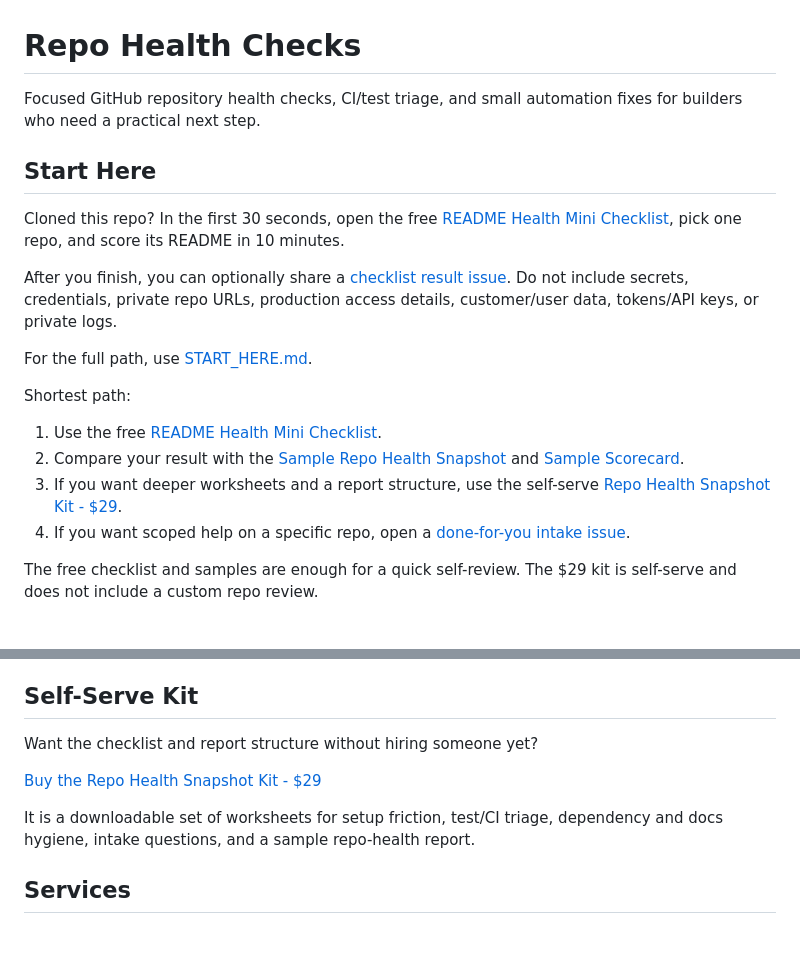
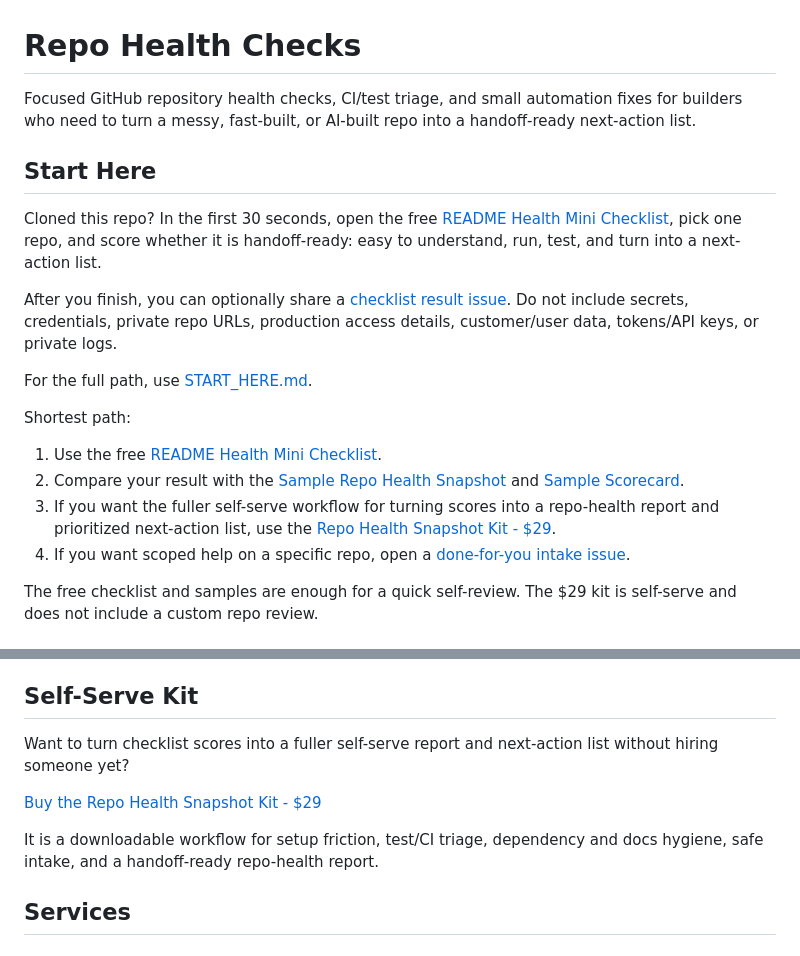
Before and after one commit to xcapselx/repo-health-checks, a Markdown page: README.md, 2 parts joined by grey strips. Drawn GitHub-style.

Commit message:
Clarify handoff readiness positioning

```diff
--- a/README.md
+++ b/README.md
@@ -1,10 +1,10 @@
 # Repo Health Checks
 
-Focused GitHub repository health checks, CI/test triage, and small automation fixes for builders who need a practical next step.
+Focused GitHub repository health checks, CI/test triage, and small automation fixes for builders who need to turn a messy, fast-built, or AI-built repo into a handoff-ready next-action list.
 
 ## Start Here
 
-Cloned this repo? In the first 30 seconds, open the free [README Health Mini Checklist](README_HEALTH_MINI_CHECKLIST.md), pick one repo, and score its README in 10 minutes.
+Cloned this repo? In the first 30 seconds, open the free [README Health Mini Checklist](README_HEALTH_MINI_CHECKLIST.md), pick one repo, and score whether it is handoff-ready: easy to understand, run, test, and turn into a next-action list.
 
 After you finish, you can optionally share a [checklist result issue](https://github.com/xcapselx/repo-health-checks/issues/new?template=checklist-result.yml). Do not include secrets, credentials, private repo URLs, production access details, customer/user data, tokens/API keys, or private logs.
 
@@ -14,7 +14,7 @@ Shortest path:
 
 1. Use the free [README Health Mini Checklist](README_HEALTH_MINI_CHECKLIST.md).
 2. Compare your result with the [Sample Repo Health Snapshot](SAMPLE_REPO_HEALTH_SNAPSHOT.md) and [Sample Scorecard](SAMPLE_REPO_HEALTH_SCORECARD.md).
-3. If you want deeper worksheets and a report structure, use the self-serve [Repo Health Snapshot Kit - $29](https://designsy1.gumroad.com/l/toksiz).
+3. If you want the fuller self-serve workflow for turning scores into a repo-health report and prioritized next-action list, use the [Repo Health Snapshot Kit - $29](https://designsy1.gumroad.com/l/toksiz).
 4. If you want scoped help on a specific repo, open a [done-for-you intake issue](https://github.com/xcapselx/repo-health-checks/issues/new?template=repo-health-check.yml).
 
 The free checklist and samples are enough for a quick self-review. The $29 kit is self-serve and does not include a custom repo review.
@@ -29,11 +29,11 @@ Want to see the shape of the outcome first? Read the synthetic [Sample Repo Heal
 
 ## Self-Serve Kit
 
-Want the checklist and report structure without hiring someone yet?
+Want to turn checklist scores into a fuller self-serve report and next-action list without hiring someone yet?
 
 [Buy the Repo Health Snapshot Kit - $29](https://designsy1.gumroad.com/l/toksiz)
 
-It is a downloadable set of worksheets for setup friction, test/CI triage, dependency and docs hygiene, intake questions, and a sample repo-health report.
+It is a downloadable workflow for setup friction, test/CI triage, dependency and docs hygiene, safe intake, and a handoff-ready repo-health report.
 
 ## Services
 
```
